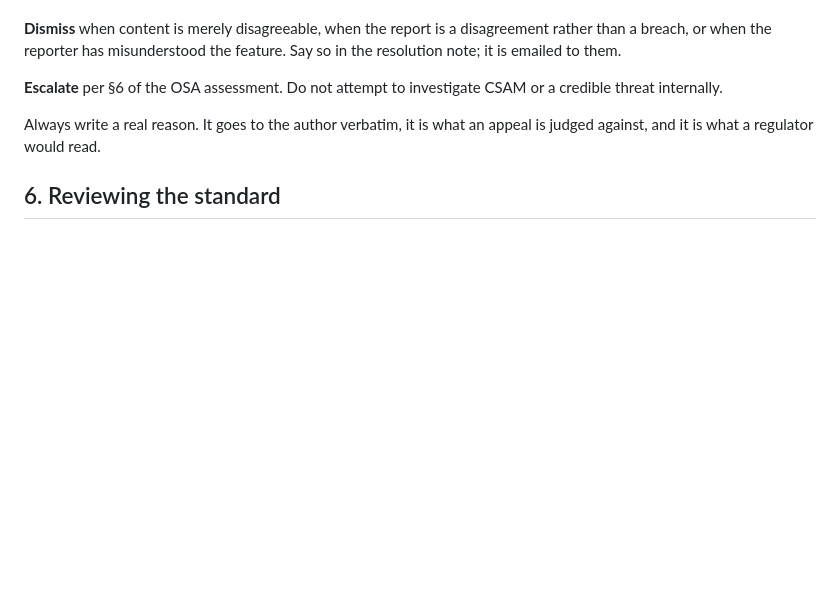
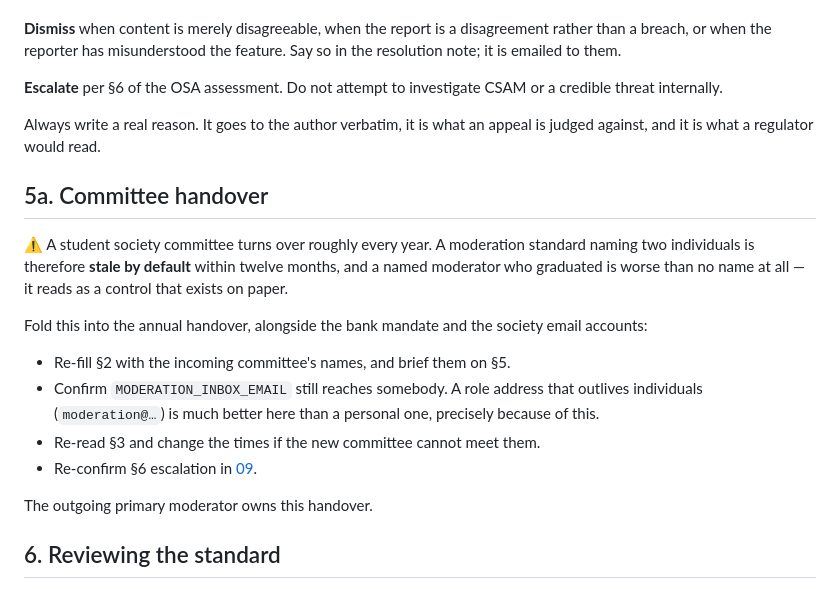
Before and after one commit to Vrun1506/Entrepreneurs-Website, a Markdown page: docs/compliance/10-moderation-response-standard.md, the part around the change. Rendered like a GitHub page; blank space fills up the shorter version.

Commit message:
Build committee turnover into the moderation standard
A student society committee changes roughly every year, so a standard that
names two individuals is stale by default within twelve months — and a named
moderator who has graduated is worse than no name at all, because it reads
as a control that exists on paper.

Folded into the annual handover alongside the bank mandate, with a note that
a role address outliving individuals beats a personal one for exactly this
reason. The outgoing primary moderator owns the handover.

Co-Authored-By: Claude Opus 5 <noreply@anthropic.com>
Claude-Session: https://claude.ai/code/session_018jx17kpYwAFqxLqJFJdZGS

```diff
--- a/docs/compliance/10-moderation-response-standard.md
+++ b/docs/compliance/10-moderation-response-standard.md
@@ -93,6 +93,25 @@ a credible threat internally.
 Always write a real reason. It goes to the author verbatim, it is what an appeal
 is judged against, and it is what a regulator would read.
 
+## 5a. Committee handover
+
+⚠ A student society committee turns over roughly every year. A moderation
+standard naming two individuals is therefore **stale by default** within
+twelve months, and a named moderator who graduated is worse than no name at
+all — it reads as a control that exists on paper.
+
+Fold this into the annual handover, alongside the bank mandate and the
+society email accounts:
+
+- Re-fill §2 with the incoming committee's names, and brief them on §5.
+- Confirm `MODERATION_INBOX_EMAIL` still reaches somebody. A role address
+  that outlives individuals (`moderation@…`) is much better here than a
+  personal one, precisely because of this.
+- Re-read §3 and change the times if the new committee cannot meet them.
+- Re-confirm §6 escalation in [09](./09-osa-illegal-content-risk-assessment.md).
+
+The outgoing primary moderator owns this handover.
+
 ## 6. Reviewing the standard
 
 Once a term, look at: how many reports arrived, how long they actually took
```
